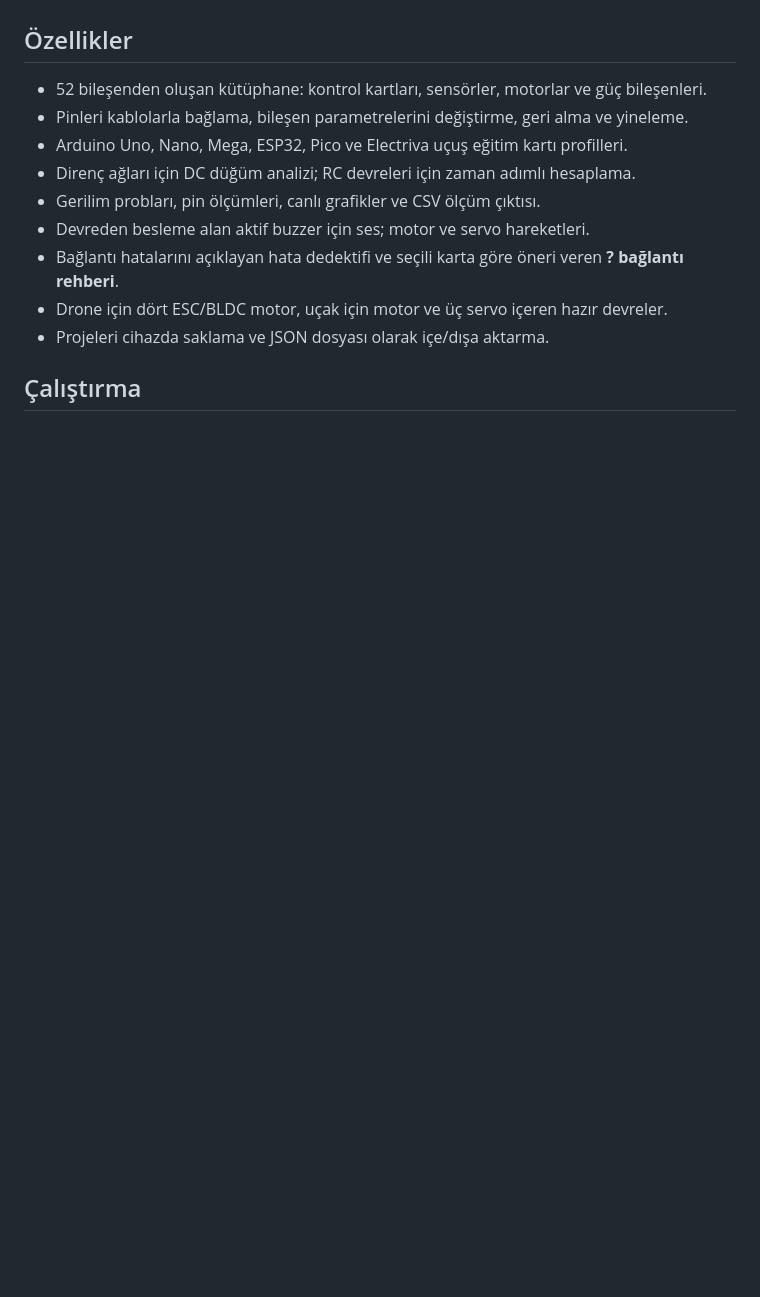
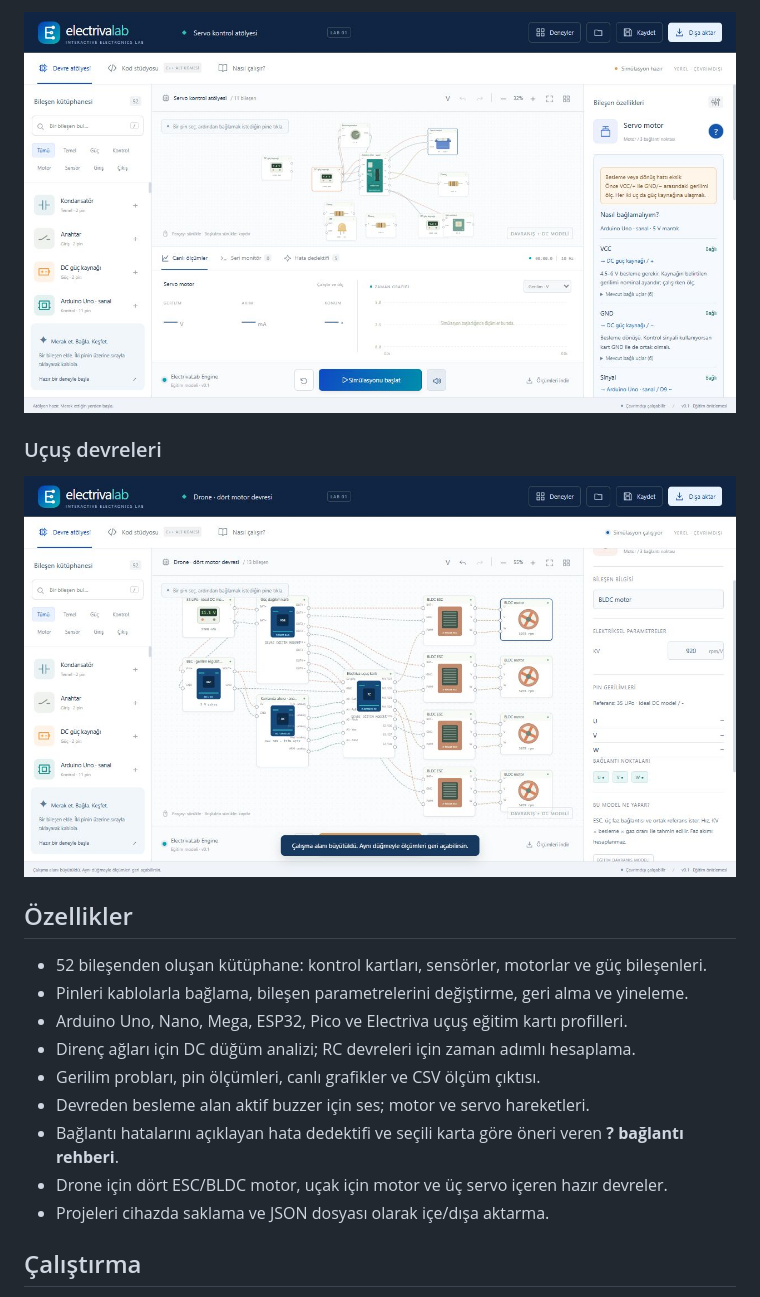
Before and after one commit to emirkalfa/electrivalab, a Markdown page: README.md, the part around one of its changes. Rendered like a GitHub page; pictures changed too: flight-preview.jpg (added), wiring-guide-preview.jpg (added); blank space fills up the shorter version.

Commit message:
Add ElectrivaLab screenshots to README

```diff
--- a/README.md
+++ b/README.md
@@ -4,3 +19,8 @@ Elektronik devreleri kurmak, kontrol kodu yazmak ve ölçerek öğrenmek için
+![Seçili bileşen için pin ve kablo bağlantı önerileri](wiring-guide-preview.jpg)
+
+### Uçuş devreleri
+
+![ElectrivaLab uçuş elektroniği devre örneği](flight-preview.jpg)
 
 ## Özellikler
 
```
Also changed, not shown: other parts of README.md (+15 -0 lines), electrivalab-preview.jpg (added), library-preview.jpg (added).
